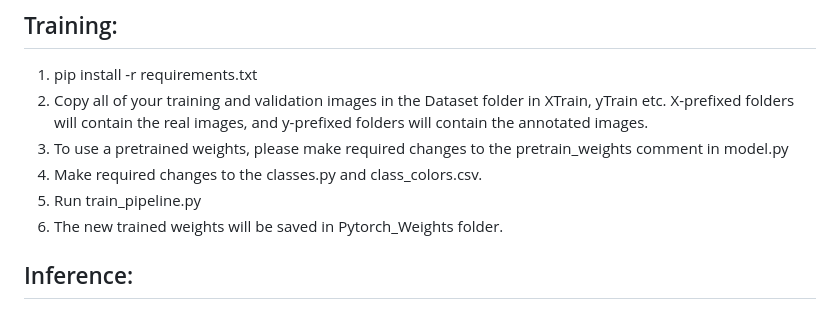
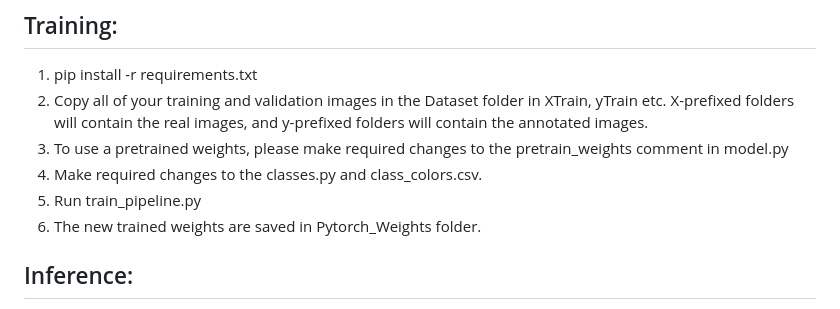
Before and after one commit to kreuz1995/AI-powered-Roadscene-Segmentation-for-Safer-Urban-Navigation-with-a-special-focus-on-Sidewalks, a Markdown page: README.md, the part around the change. GitHub-like rendering.

```diff
--- a/README.md
+++ b/README.md
@@ -21,7 +21,7 @@ Below are the details of all the files and specific instruction to execute them.
 3. To use a pretrained weights, please make required changes to the pretrain_weights comment in model.py
 4. Make required changes to the classes.py and class_colors.csv.
 5. Run train_pipeline.py
-6. The new trained weights will be saved in Pytorch_Weights folder.
+6. The new trained weights are saved in Pytorch_Weights folder.
 
 ## Inference:
 1. change the name of your pretrained weight to the newly trained weight in the test.py script.
```
